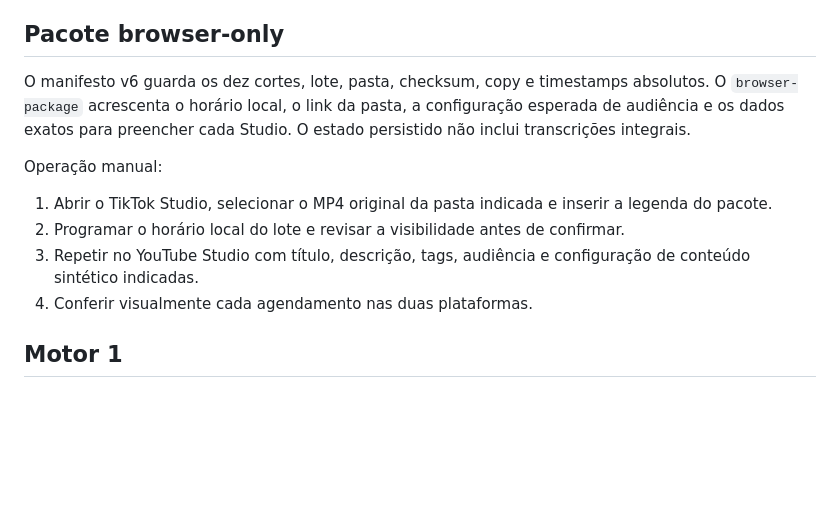
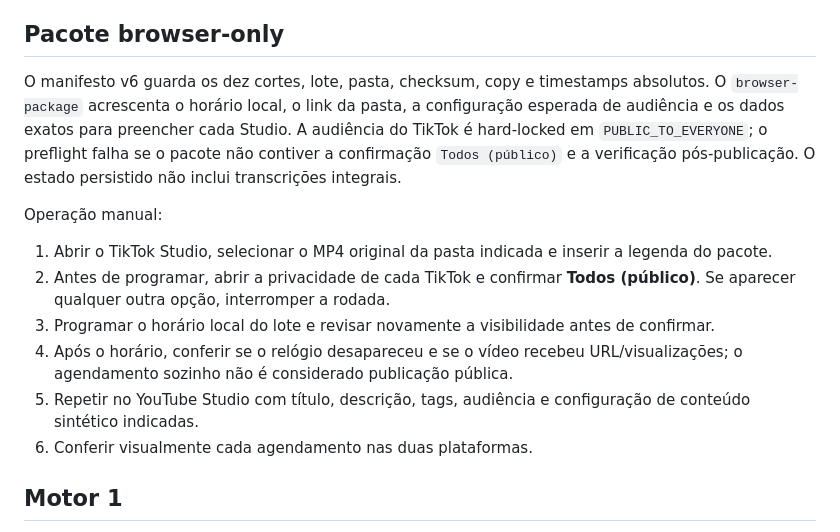
Before and after one commit to BORELLITO/corte-fino-engine, a Markdown page: README.md, the part around the change. Rendered like a GitHub page; blank space fills up the shorter version.

Commit message:
docs(publisher): documentar trava de audiencia publica

```diff
--- a/README.md
+++ b/README.md
@@ -26,14 +26,16 @@ O Publisher cria copy individual a partir da fala real: título do YouTube em ca
 
 ## Pacote browser-only
 
-O manifesto v6 guarda os dez cortes, lote, pasta, checksum, copy e timestamps absolutos. O `browser-package` acrescenta o horário local, o link da pasta, a configuração esperada de audiência e os dados exatos para preencher cada Studio. O estado persistido não inclui transcrições integrais.
+O manifesto v6 guarda os dez cortes, lote, pasta, checksum, copy e timestamps absolutos. O `browser-package` acrescenta o horário local, o link da pasta, a configuração esperada de audiência e os dados exatos para preencher cada Studio. A audiência do TikTok é hard-locked em `PUBLIC_TO_EVERYONE`; o preflight falha se o pacote não contiver a confirmação `Todos (público)` e a verificação pós-publicação. O estado persistido não inclui transcrições integrais.
 
 Operação manual:
 
 1. Abrir o TikTok Studio, selecionar o MP4 original da pasta indicada e inserir a legenda do pacote.
-2. Programar o horário local do lote e revisar a visibilidade antes de confirmar.
-3. Repetir no YouTube Studio com título, descrição, tags, audiência e configuração de conteúdo sintético indicadas.
-4. Conferir visualmente cada agendamento nas duas plataformas.
+2. Antes de programar, abrir a privacidade de cada TikTok e confirmar **Todos (público)**. Se aparecer qualquer outra opção, interromper a rodada.
+3. Programar o horário local do lote e revisar novamente a visibilidade antes de confirmar.
+4. Após o horário, conferir se o relógio desapareceu e se o vídeo recebeu URL/visualizações; o agendamento sozinho não é considerado publicação pública.
+5. Repetir no YouTube Studio com título, descrição, tags, audiência e configuração de conteúdo sintético indicadas.
+6. Conferir visualmente cada agendamento nas duas plataformas.
 
 ## Motor 1
 
```
